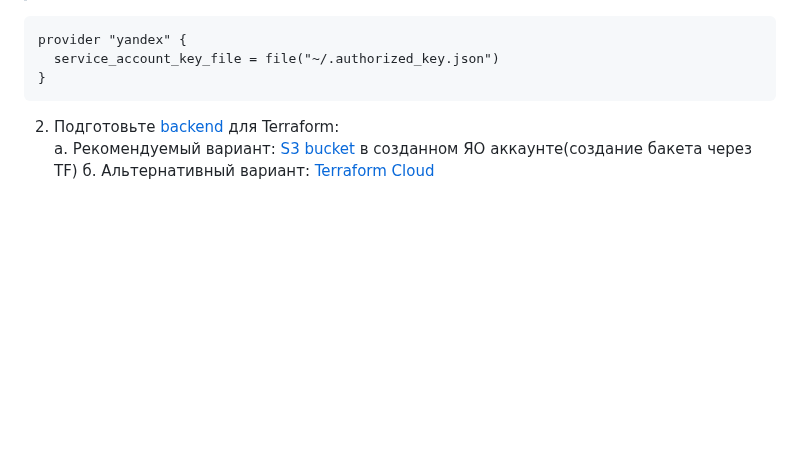
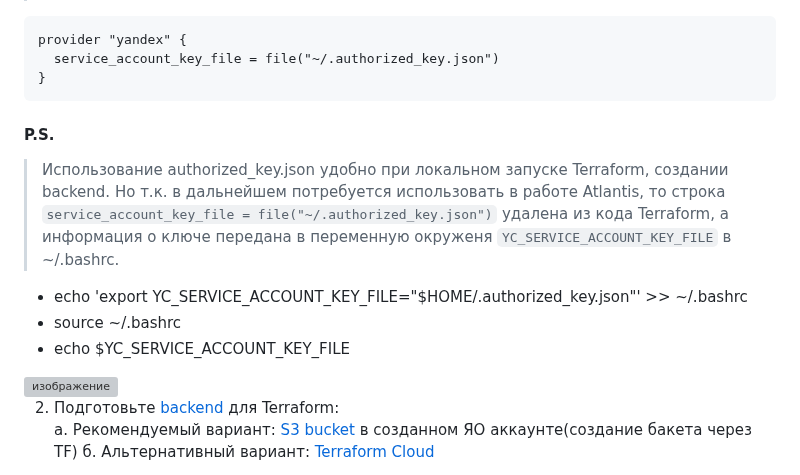
Before and after one commit to vladislav-arzybov/HOMEWORK, a Markdown page: 23_Diplom/01_backend/01_backend.md, the part around the change. GitHub-like rendering; blank space fills up the shorter version; grey boxes are pictures that could not be loaded.

````diff
--- a/23_Diplom/01_backend/01_backend.md
+++ b/23_Diplom/01_backend/01_backend.md
@@ -21,6 +21,14 @@ provider "yandex" {
   service_account_key_file = file("~/.authorized_key.json")
 }
 ```
+
+#### P.S.
+> Использование authorized_key.json удобно при локальном запуске Terraform, создании backend. Но т.к. в дальнейшем потребуется использовать в работе Atlantis, то строка ```service_account_key_file = file("~/.authorized_key.json")``` удалена из кода Terraform, а информация о ключе передана в переменную окруженя ```YC_SERVICE_ACCOUNT_KEY_FILE``` в ~/.bashrc.
+- echo 'export YC_SERVICE_ACCOUNT_KEY_FILE="$HOME/.authorized_key.json"' >> ~/.bashrc
+- source ~/.bashrc
+- echo $YC_SERVICE_ACCOUNT_KEY_FILE
+
+<img width="1130" height="75" alt="изображение" src="https://github.com/user-attachments/assets/b25a668b-effe-4356-a7ab-ae5c3057746d" />
 
 2. Подготовьте [backend](https://developer.hashicorp.com/terraform/language/backend) для Terraform:
    а. Рекомендуемый вариант: [S3 bucket](https://ru.hexlet.io/courses/terraform-basics/lessons/remote-state/theory_unit) в созданном ЯО аккаунте(создание бакета через TF)
````
